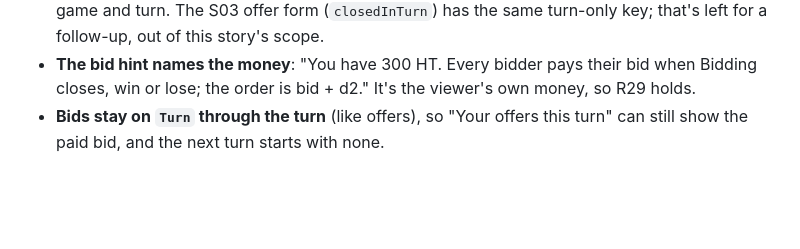
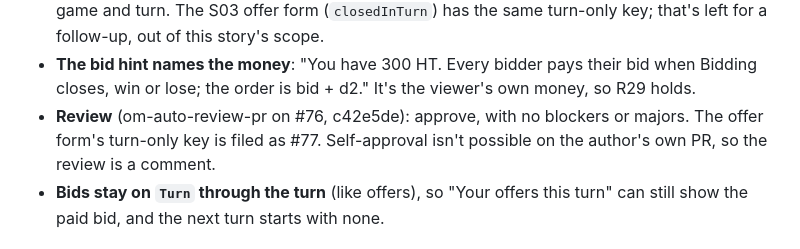
Before and after one commit to quayal/star-trader, a Markdown page: .ai/runs/2026-11-04-e03-s05-initiative-bid.md, the part around the change. Rendered like a GitHub page; blank space fills up the shorter version.

Commit message:
docs(runs): record the review pass for e03-s05-initiative-bid
Co-Authored-By: Claude Opus 5.5 <noreply@anthropic.com>

```diff
--- a/.ai/runs/2026-11-04-e03-s05-initiative-bid.md
+++ b/.ai/runs/2026-11-04-e03-s05-initiative-bid.md
@@ -55,6 +55,8 @@ player's bid or money (R29).
   (`closedInTurn`) has the same turn-only key; that's left for a follow-up, out of this story's scope.
 - **The bid hint names the money**: "You have 300 HT. Every bidder pays their bid when Bidding closes, win or lose;
   the order is bid + d2." It's the viewer's own money, so R29 holds.
+- **Review** (om-auto-review-pr on #76, c42e5de): approve, with no blockers or majors. The offer form's turn-only
+  key is filed as #77. Self-approval isn't possible on the author's own PR, so the review is a comment.
 - **Bids stay on `Turn` through the turn** (like offers), so "Your offers this turn" can still show the paid bid, and
   the next turn starts with none.
 
```
